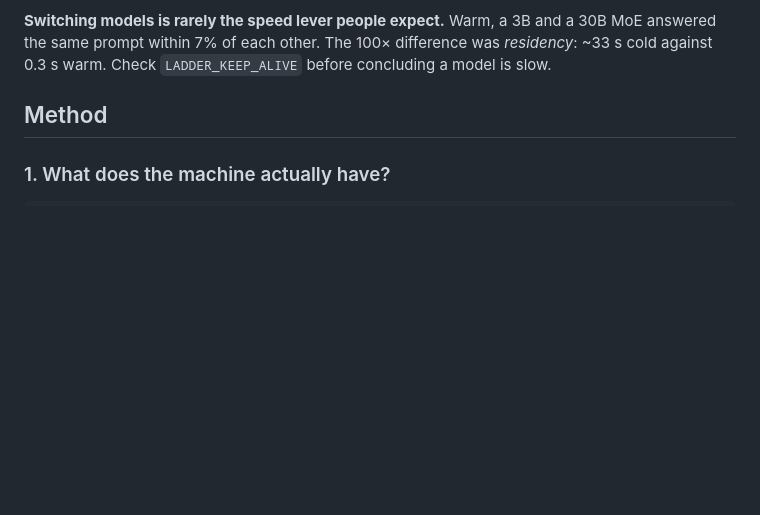
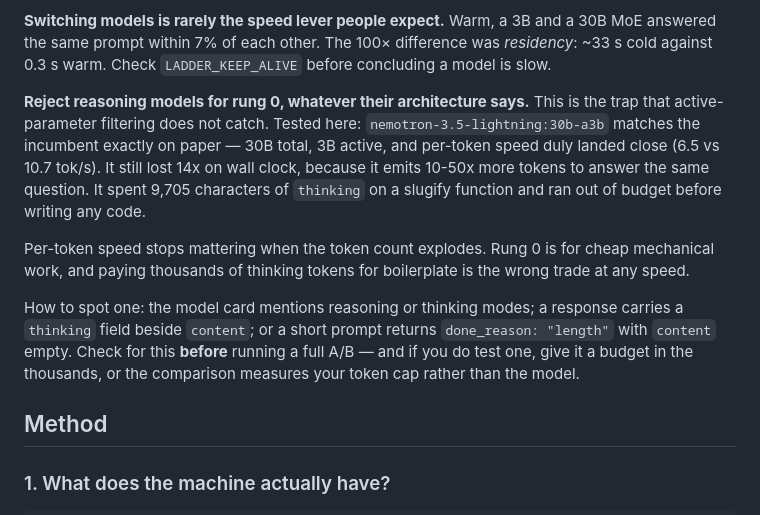
Before and after one commit to palencharj/ladder, a Markdown page: skills/ladder-model-scout/SKILL.md, the part around the change. GitHub-like rendering; blank space fills up the shorter version.

```diff
--- a/skills/ladder-model-scout/SKILL.md
+++ b/skills/ladder-model-scout/SKILL.md
@@ -34,6 +34,24 @@ Leave ~8 GB of headroom for the OS and the user's actual work.
 30B MoE answered the same prompt within 7% of each other. The 100× difference
 was *residency*: ~33 s cold against 0.3 s warm. Check `LADDER_KEEP_ALIVE`
 before concluding a model is slow.
+
+**Reject reasoning models for rung 0, whatever their architecture says.** This
+is the trap that active-parameter filtering does not catch. Tested here:
+`nemotron-3.5-lightning:30b-a3b` matches the incumbent exactly on paper — 30B
+total, 3B active, and per-token speed duly landed close (6.5 vs 10.7 tok/s).
+It still lost 14x on wall clock, because it emits 10-50x more tokens to answer
+the same question. It spent 9,705 characters of `thinking` on a slugify
+function and ran out of budget before writing any code.
+
+Per-token speed stops mattering when the token count explodes. Rung 0 is for
+cheap mechanical work, and paying thousands of thinking tokens for boilerplate
+is the wrong trade at any speed.
+
+How to spot one: the model card mentions reasoning or thinking modes; a response
+carries a `thinking` field beside `content`; or a short prompt returns
+`done_reason: "length"` with `content` empty. Check for this **before** running
+a full A/B — and if you do test one, give it a budget in the thousands, or the
+comparison measures your token cap rather than the model.
 
 ## Method
 
```
Also changed, not shown: docs/cost-model.md (+32 -0 lines).
